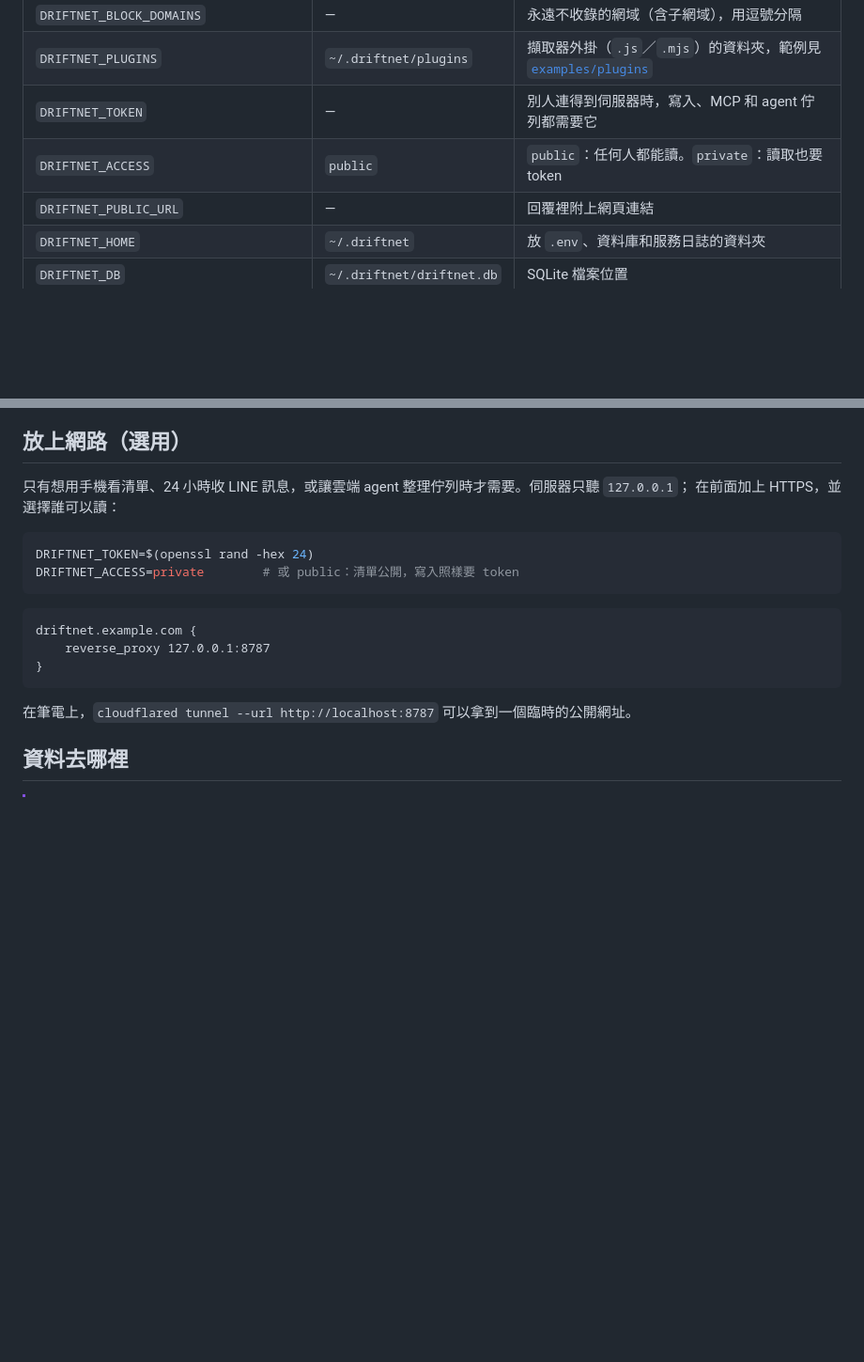
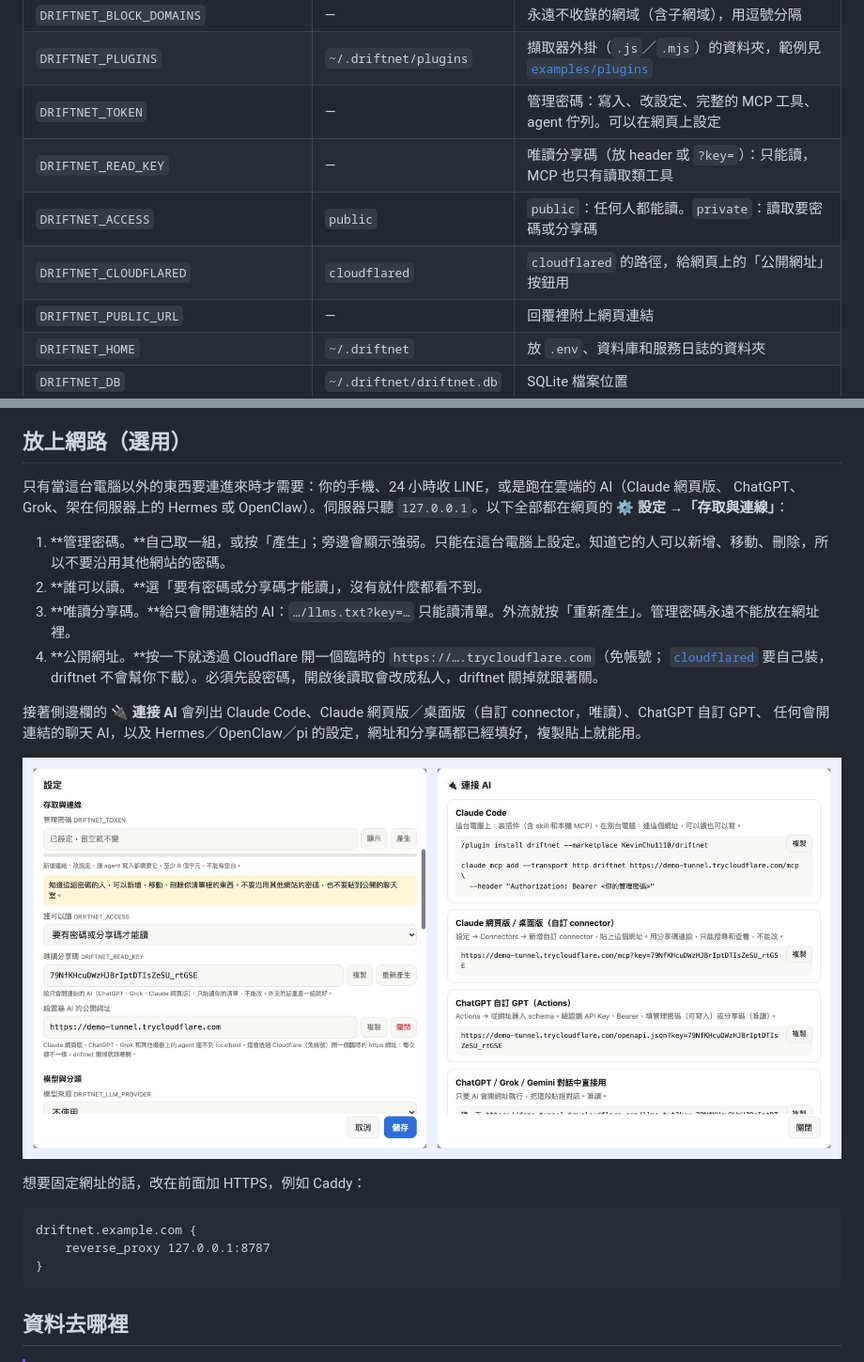
Before and after one commit to KevinChu1110/driftnet, a Markdown page: README.zh-TW.md, 2 parts joined by grey strips. Shown at 94% size. Drawn GitHub-style; pictures changed too: assets/access-connect-zh-TW.jpg (added); folded sections open; blank space fills up the shorter version.

````diff
--- a/README.zh-TW.md
+++ b/README.zh-TW.md
@@ -293,8 +293,10 @@ agent 寫回來的內容跟其他不可信的輸入一樣要檢查：格式、
 | `DRIFTNET_SUMMARY_RULES` | — | 每次摘要都要遵守的自訂規則，例如「說明是否免費」；agent 也會收到 |
 | `DRIFTNET_BLOCK_DOMAINS` | — | 永遠不收錄的網域（含子網域），用逗號分隔 |
 | `DRIFTNET_PLUGINS` | `~/.driftnet/plugins` | 擷取器外掛（`.js`／`.mjs`）的資料夾，範例見 [`examples/plugins`](examples/plugins) |
-| `DRIFTNET_TOKEN` | — | 別人連得到伺服器時，寫入、MCP 和 agent 佇列都需要它 |
-| `DRIFTNET_ACCESS` | `public` | `public`：任何人都能讀。`private`：讀取也要 token |
+| `DRIFTNET_TOKEN` | — | 管理密碼：寫入、改設定、完整的 MCP 工具、agent 佇列。可以在網頁上設定 |
+| `DRIFTNET_READ_KEY` | — | 唯讀分享碼（放 header 或 `?key=`）：只能讀，MCP 也只有讀取類工具 |
+| `DRIFTNET_ACCESS` | `public` | `public`：任何人都能讀。`private`：讀取要密碼或分享碼 |
+| `DRIFTNET_CLOUDFLARED` | `cloudflared` | `cloudflared` 的路徑，給網頁上的「公開網址」按鈕用 |
 | `DRIFTNET_PUBLIC_URL` | — | 回覆裡附上網頁連結 |
 | `DRIFTNET_HOME` | `~/.driftnet` | 放 `.env`、資料庫和服務日誌的資料夾 |
 | `DRIFTNET_DB` | `~/.driftnet/driftnet.db` | SQLite 檔案位置 |
@@ -317,21 +319,29 @@ agent 寫回來的內容跟其他不可信的輸入一樣要檢查：格式、
 
 ## 放上網路（選用）
 
-只有想用手機看清單、24 小時收 LINE 訊息，或讓雲端 agent 整理佇列時才需要。伺服器只聽 `127.0.0.1`；
-在前面加上 HTTPS，並選擇誰可以讀：
+只有當這台電腦以外的東西要連進來時才需要：你的手機、24 小時收 LINE，或是跑在雲端的 AI（Claude 網頁版、
+ChatGPT、Grok、架在伺服器上的 Hermes 或 OpenClaw）。伺服器只聽 `127.0.0.1`。以下全部都在網頁的
+**⚙ 設定 →「存取與連線」**：
 
-```bash
-DRIFTNET_TOKEN=$(openssl rand -hex 24)
-DRIFTNET_ACCESS=private        # 或 public：清單公開，寫入照樣要 token
-```
+1. **管理密碼。**自己取一組，或按「產生」；旁邊會顯示強弱。只能在這台電腦上設定。知道它的人可以新增、移動、刪除，所以不要沿用其他網站的密碼。
+2. **誰可以讀。**選「要有密碼或分享碼才能讀」，沒有就什麼都看不到。
+3. **唯讀分享碼。**給只會開連結的 AI：`…/llms.txt?key=…` 只能讀清單。外流就按「重新產生」。管理密碼永遠不能放在網址裡。
+4. **公開網址。**按一下就透過 Cloudflare 開一個臨時的 `https://….trycloudflare.com`（免帳號；
+   [`cloudflared`](https://developers.cloudflare.com/cloudflare-one/connections/connect-networks/downloads/)
+   要自己裝，driftnet 不會幫你下載）。必須先設密碼，開啟後讀取會改成私人，driftnet 關掉就跟著關。
+
+接著側邊欄的 **🔌 連接 AI** 會列出 Claude Code、Claude 網頁版／桌面版（自訂 connector，唯讀）、ChatGPT 自訂 GPT、
+任何會開連結的聊天 AI，以及 Hermes／OpenClaw／pi 的設定，網址和分享碼都已經填好，複製貼上就能用。
+
+<p align="center"><img src="assets/access-connect-zh-TW.jpg" alt="設定裡的「存取與連線」，和「連接 AI」的卡片" width="100%"></p>
+
+想要固定網址的話，改在前面加 HTTPS，例如 Caddy：
 
 ```caddyfile
 driftnet.example.com {
 	reverse_proxy 127.0.0.1:8787
 }
 ```
-
-在筆電上，`cloudflared tunnel --url http://localhost:8787` 可以拿到一個臨時的公開網址。
 
 ## 資料去哪裡
 
````
Also changed, not shown: README.md (+24 -10 lines), assets/access-connect-en.jpg (added), 15 other files.
